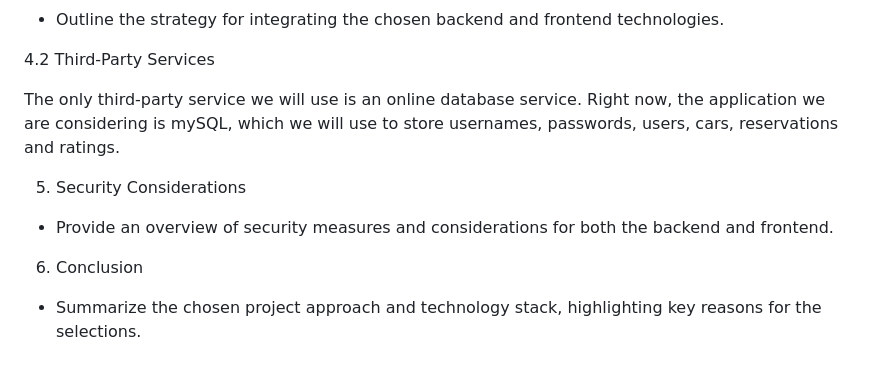
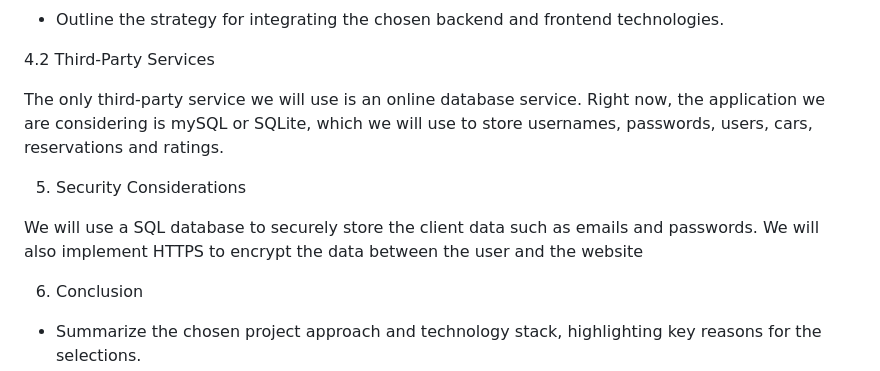
Before and after one commit to Cicciarelli/omega-soen341projectW2024, a Markdown page: README.md, the part around one of its changes. GitHub-like rendering.

```diff
--- a/README.md
+++ b/README.md
@@ -183,13 +182,12 @@ frontend technologies.
 
  4.2 Third-Party Services
 
- The only third-party service we will use is an online database service. Right now, the application we are considering is mySQL, which we will use to store
+ The only third-party service we will use is an online database service. Right now, the application we are considering is mySQL or SQLite, which we will use to store
  usernames, passwords, users, cars, reservations and ratings.
 
  5. Security Considerations
 
-- Provide an overview of security measures and considerations for
-both the backend and frontend.
+ We will use a SQL database to securely store the client data such as emails and passwords. We will also implement HTTPS to encrypt the data between the user and the website
 
  6. Conclusion
 
```
Also changed, not shown: other parts of README.md (+1 -2 lines).
